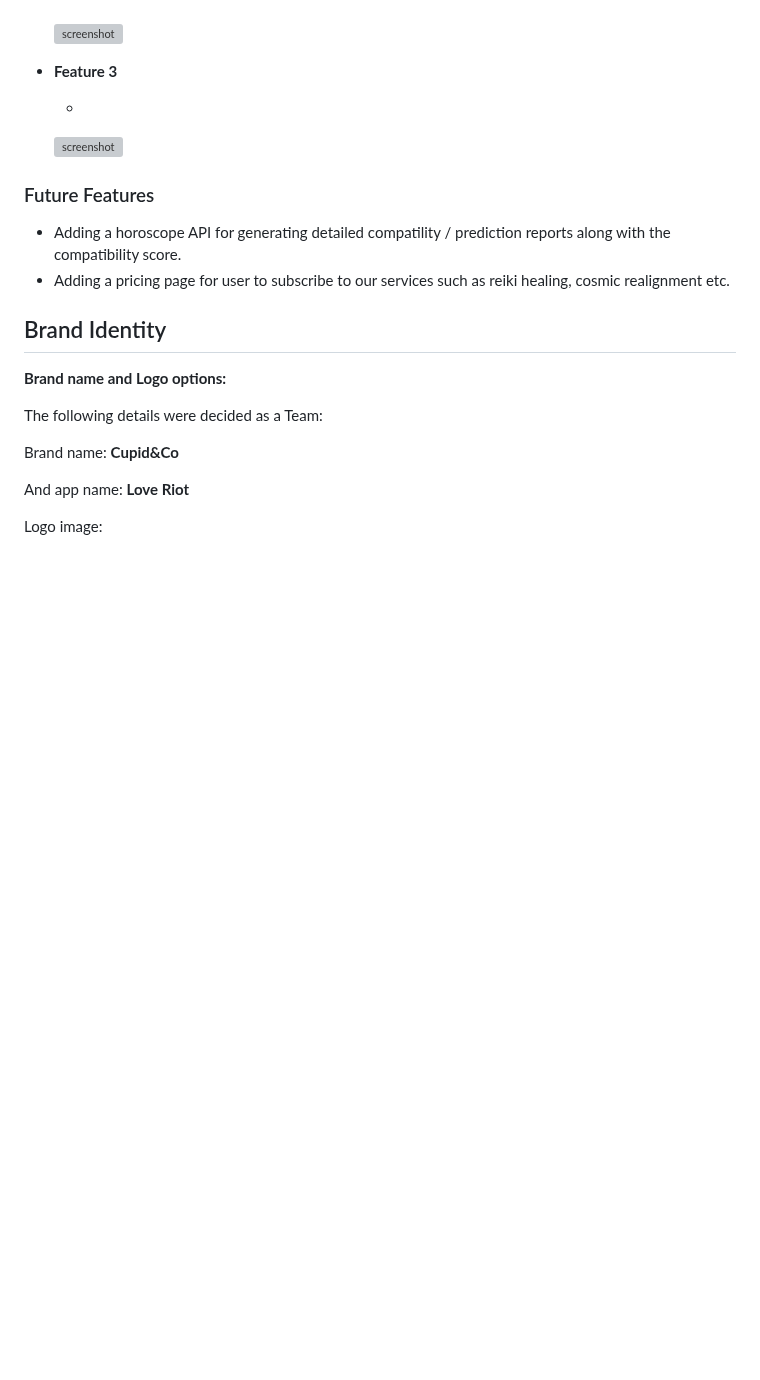
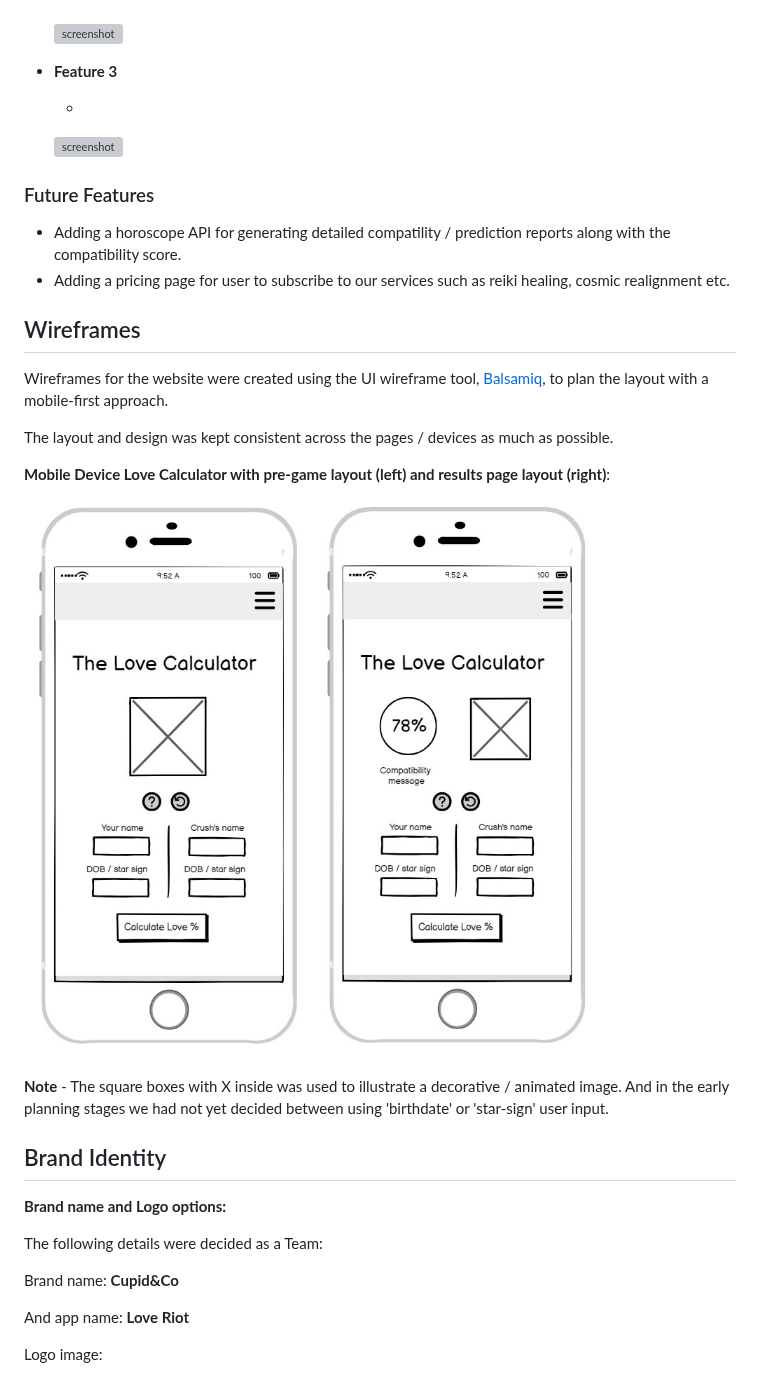
Before and after one commit to yamesjamess/feb-24-hackathon-love-riot, a Markdown page: README.md, the part around the change. GitHub-like rendering; blank space fills up the shorter version; grey boxes are pictures that could not be loaded.

Commit message:
Add Wireframe section to README

```diff
--- a/README.md
+++ b/README.md
@@ -111,6 +111,21 @@ Y / N indicates a Yes / No as to whether each opportunity was acheived and imple
 - Adding a horoscope API for generating detailed compatility / prediction reports along with the compatibility score.
 - Adding a pricing page for user to subscribe to our services such as reiki healing, cosmic realignment etc.
 
+## Wireframes
+
+Wireframes for the website were created using the UI wireframe tool, [Balsamiq](https://balsamiq.com/), to plan the layout with a mobile-first approach.
+
+The layout and design was kept consistent across the pages / devices as much as possible.
+
+**Mobile Device Love Calculator with pre-game layout (left) and results page layout (right)**:
+
+![wireframes](/documentation/readme/mobile-wireframes-love-calculator.jpg)
+
+**Note** - The square boxes with X inside was used to illustrate a decorative / animated image. And in the early planning stages we had not yet decided between using 'birthdate' or 'star-sign' user input.
+
+
+
+
 
 ## Brand Identity
 
```
